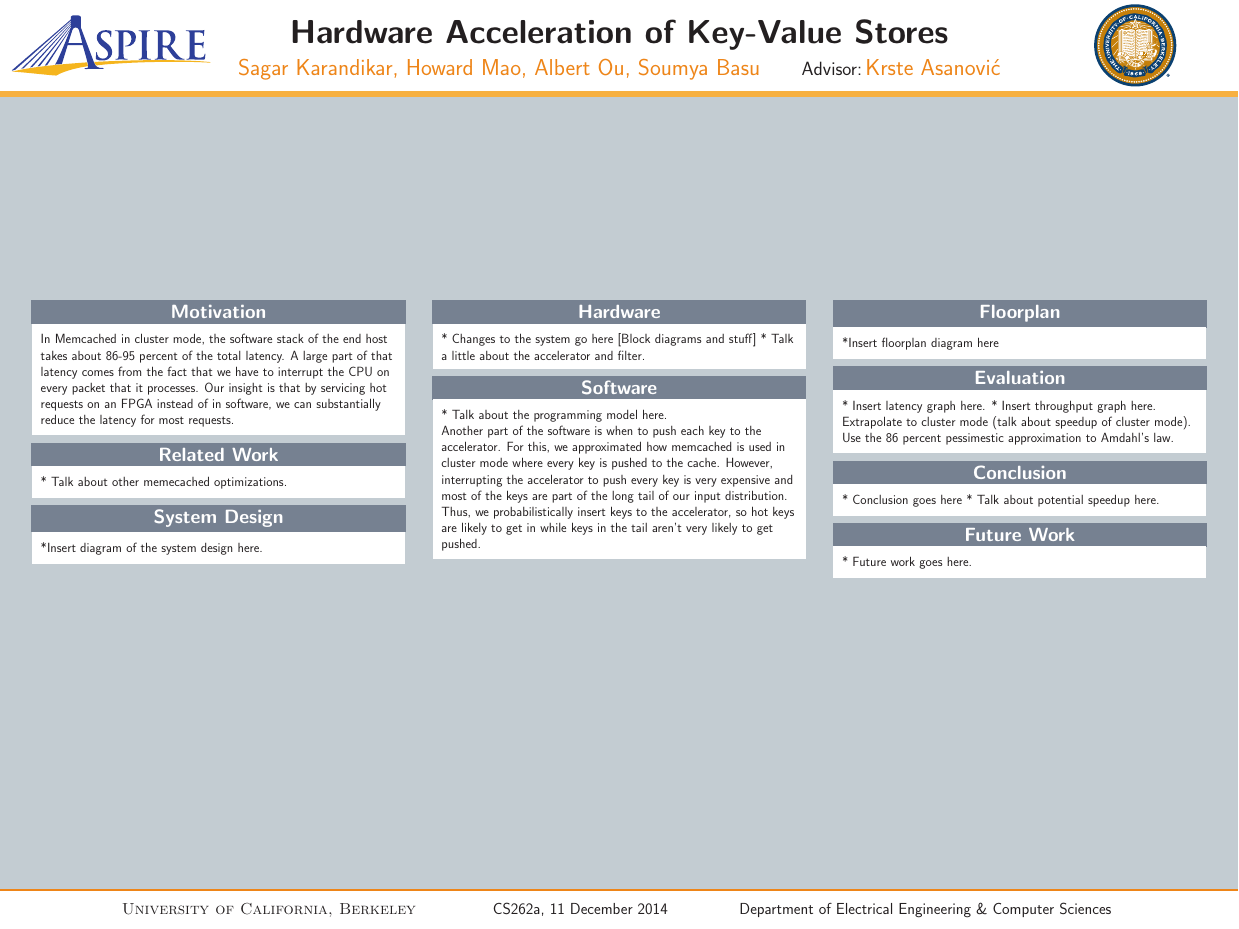
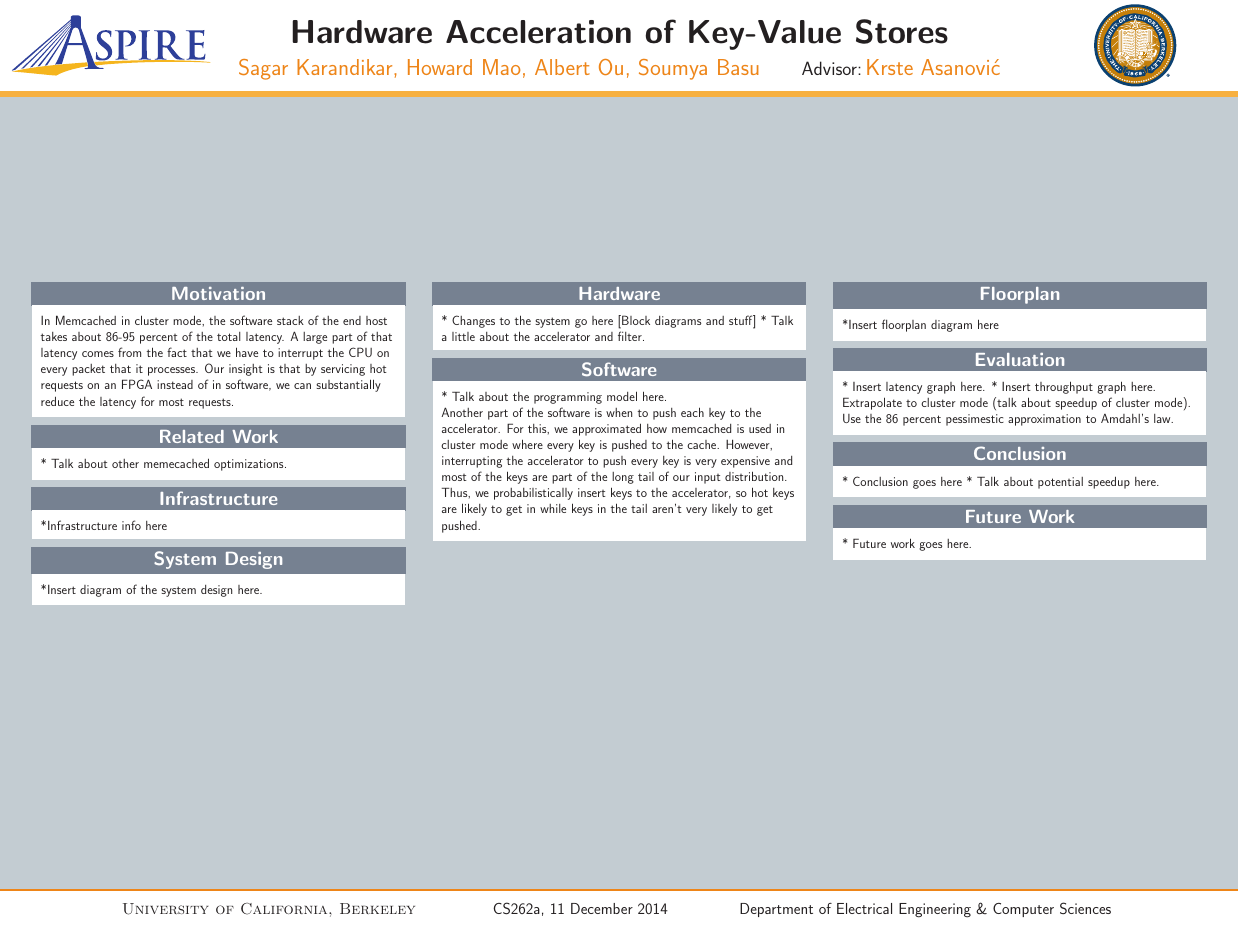
Before and after one commit to zhemao/hwkvstore, a LaTeX poster (docs/poster/poster.tex, which reads docs/poster/system.tex): the whole page. Compiled offline with pdfLaTeX.

Commit message:
add infrastructure section

```diff
--- a/docs/poster/system.tex
+++ b/docs/poster/system.tex
@@ -1,3 +1,9 @@
+\begin{block}{Infrastructure}
+*Infrastructure info here
+\end{block}
+
+\vspace{1ex}
+
 \begin{block}{System Design}
 *Insert diagram of the system design here.
 \end{block}
```
